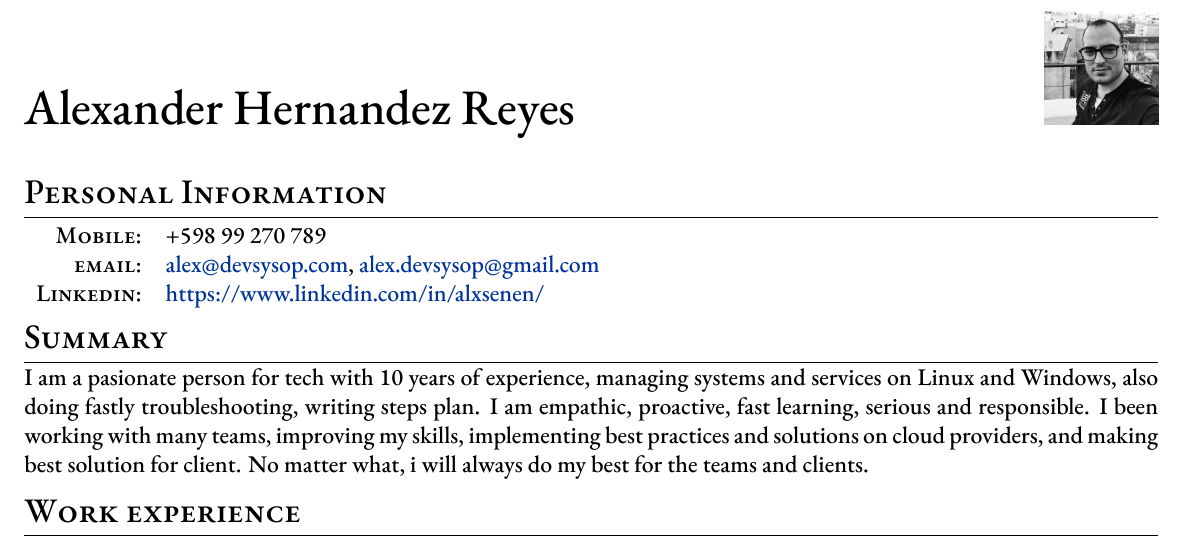
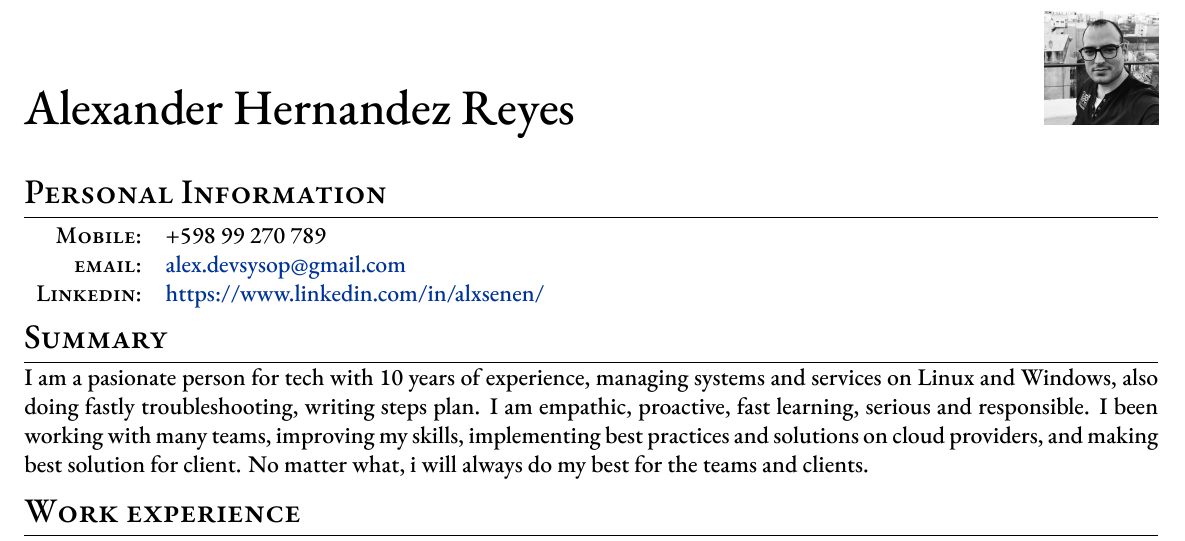
Before and after one commit to narcisocp62/nacpcv, a LaTeX document (assets/pdf/en/Alexander_Hernandez_Reyes-en.tex): part of page 1 of 2, cut so that both start at the same text. The pictures show the PDF file assets/pdf/en/Alexander_Hernandez_Reyes-en.pdf that the author committed with the source.

Commit message:
adding new features

```diff
--- a/assets/pdf/en/Alexander_Hernandez_Reyes-en.tex
+++ b/assets/pdf/en/Alexander_Hernandez_Reyes-en.tex
@@ -76,7 +76,7 @@ ItalicFont = EBGaramond-Italic.ttf
 \section{Personal Information}
 \begin{tabular}{rl}
     \textsc{Mobile:}    & +598 99 270 789 \\
-    \textsc{email:}     & \href{mailto:alex@devsysop.com}{alex@devsysop.com}, \href{mailto:alex.devsysop@gmail.com}{alex.devsysop@gmail.com} \\
+    \textsc{email:}     & \href{mailto:alex.devsysop@gmail.com}{alex.devsysop@gmail.com} \\
     \textsc{Linkedin:}  & \href{https://www.linkedin.com/in/alxsenen/}{https://www.linkedin.com/in/alxsenen/} \\
 \end{tabular}
 
```
Also changed, not shown: assets/pdf/es/Alexander_Hernandez_Reyes-es.tex (+1 -1 lines), assets/pdf/en/Alexander_Hernandez_Reyes-en.pdf, assets/pdf/es/Alexander_Hernandez_Reyes-es.pdf.
